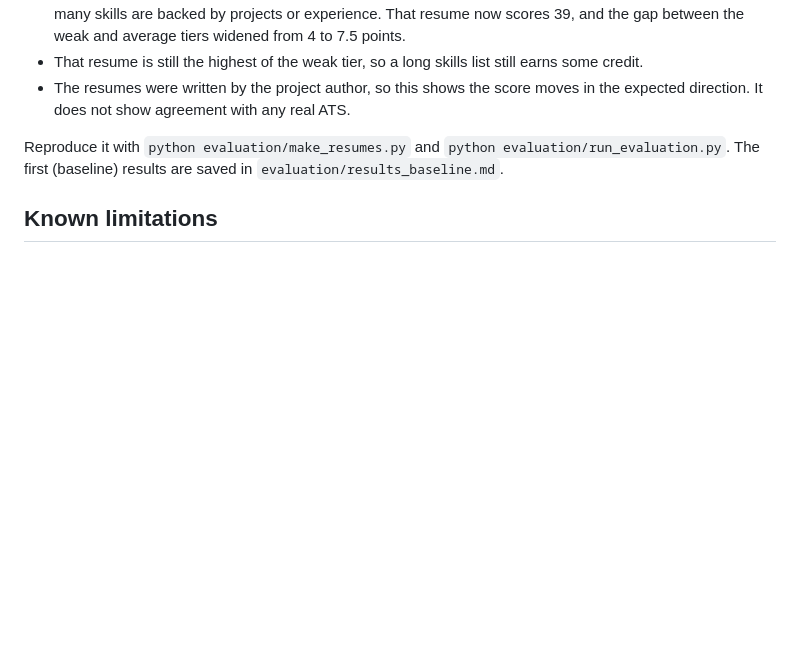
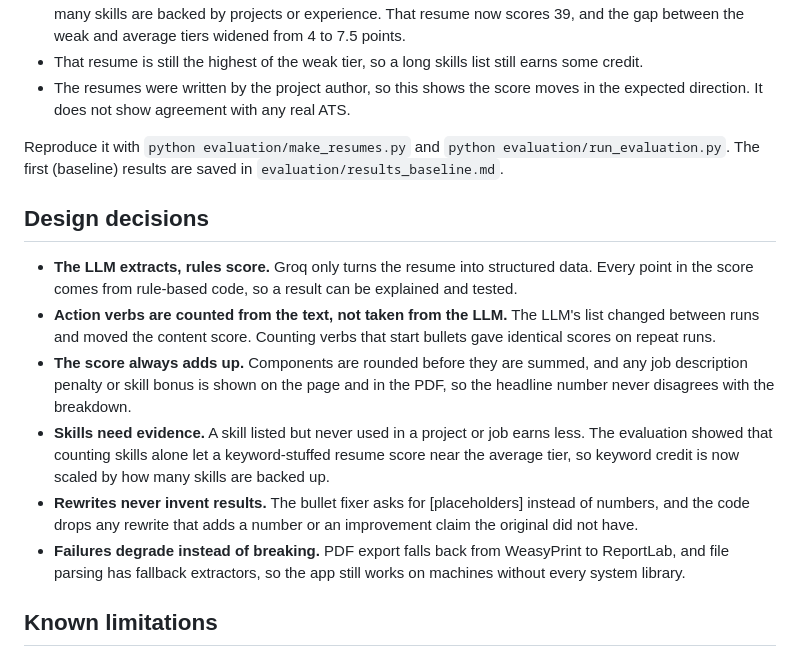
Before and after one commit to udaykumarvadde200/ATS_SCORER, a Markdown page: README.md, the part around the change. GitHub-like rendering; blank space fills up the shorter version.

Commit message:
Add design decisions to README

```diff
--- a/README.md
+++ b/README.md
@@ -143,6 +143,15 @@ To check that the score responds to resume quality, I wrote 12 synthetic resumes
 
 Reproduce it with `python evaluation/make_resumes.py` and `python evaluation/run_evaluation.py`. The first (baseline) results are saved in `evaluation/results_baseline.md`.
 
+## Design decisions
+
+- **The LLM extracts, rules score.** Groq only turns the resume into structured data. Every point in the score comes from rule-based code, so a result can be explained and tested.
+- **Action verbs are counted from the text, not taken from the LLM.** The LLM's list changed between runs and moved the content score. Counting verbs that start bullets gave identical scores on repeat runs.
+- **The score always adds up.** Components are rounded before they are summed, and any job description penalty or skill bonus is shown on the page and in the PDF, so the headline number never disagrees with the breakdown.
+- **Skills need evidence.** A skill listed but never used in a project or job earns less. The evaluation showed that counting skills alone let a keyword-stuffed resume score near the average tier, so keyword credit is now scaled by how many skills are backed up.
+- **Rewrites never invent results.** The bullet fixer asks for [placeholders] instead of numbers, and the code drops any rewrite that adds a number or an improvement claim the original did not have.
+- **Failures degrade instead of breaking.** PDF export falls back from WeasyPrint to ReportLab, and file parsing has fallback extractors, so the app still works on machines without every system library.
+
 ## Known limitations
 
 - Grammar checking and location checking are placeholders. They do not currently affect the score.
```
